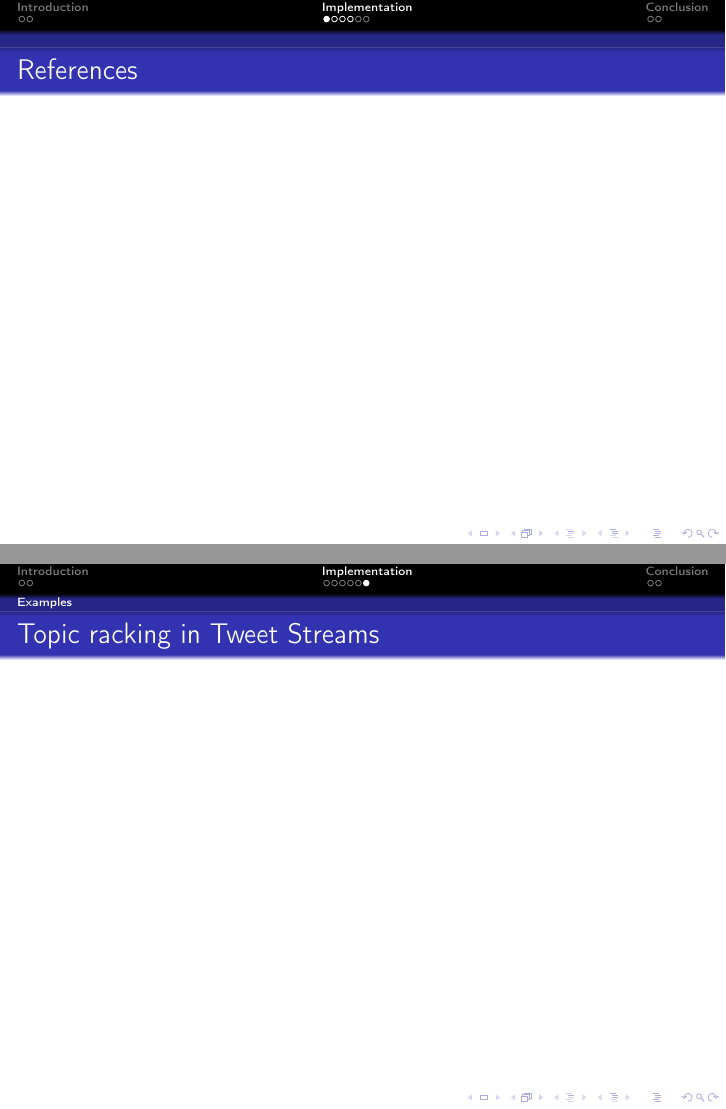
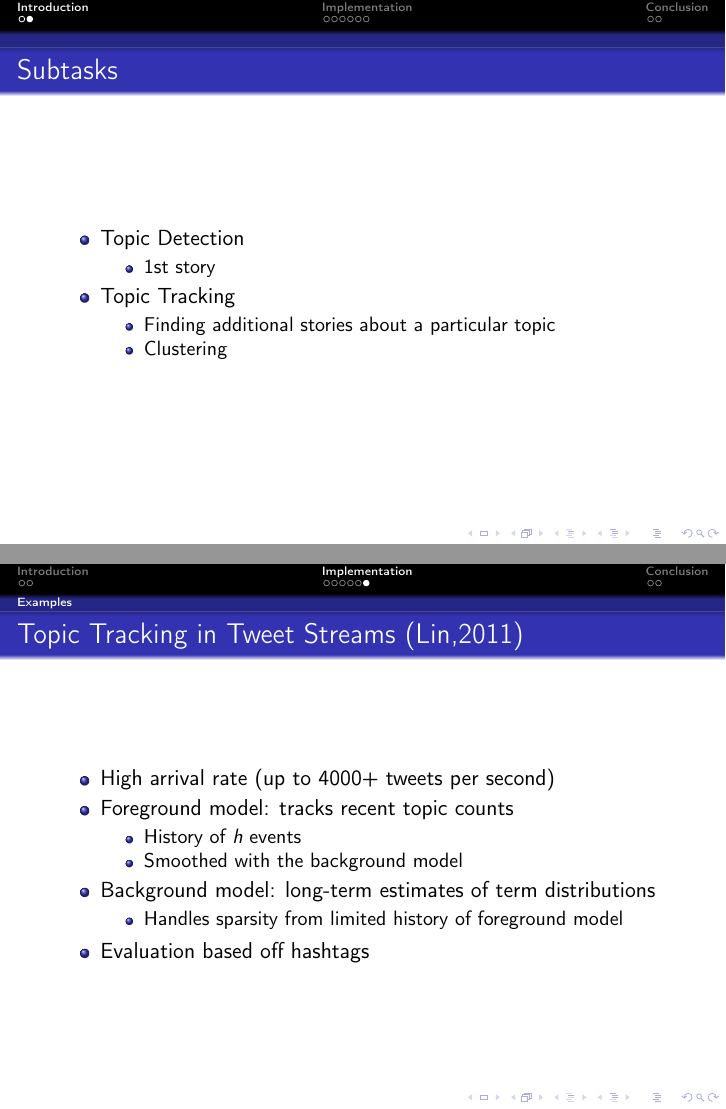
Before and after one commit to mafaucher/comp6781grouppres, LaTeX slides (presentation.tex): pages 4 and 9 of 11 before the commit and pages 3 and 9 of 11 after it, joined at a grey line. Compiled offline with pdfLaTeX.

Commit message:
jeff's slide

```diff
--- a/presentation.tex
+++ b/presentation.tex
@@ -28,6 +28,17 @@ Jonathan Villemaire-Krajden}
 
 \begin{frame}
 \frametitle{Subtasks}
+\begin{itemize}
+\item Topic Detection
+\begin{itemize}
+\item 1st story
+\end{itemize}
+\item Topic Tracking
+\begin{itemize}
+\item Finding additional stories about a particular topic
+\item Clustering
+\end{itemize}
+\end{itemize}
 \end{frame}
 
 \section{Implementation}
@@ -76,7 +91,20 @@ model (probabilistic, cosine similarity, etc.):
 
 \subsection{Examples}
 \begin{frame}
-\frametitle{Topic racking in Tweet Streams}
+\frametitle{Topic Tracking in Tweet Streams (Lin,2011)}
+\begin{itemize}
+\item High arrival rate (up to 4000+ tweets per second)
+\item Foreground model: tracks recent topic counts
+\begin{itemize}
+\item History of \emph{h} events
+\item Smoothed with the background model
+\end{itemize}
+\item Background model: long-term estimates of term distributions
+\begin{itemize}
+\item Handles sparsity from limited history of foreground model
+\end{itemize}
+\item Evaluation based off hashtags
+\end{itemize}
 \end{frame}
 
 \section{Conclusion}
```
Also changed, not shown: presentation.tex (4 more changed lines).
